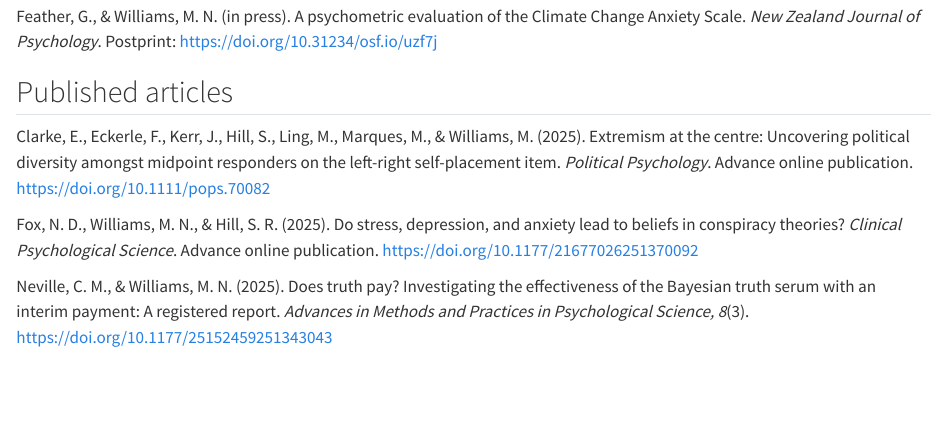
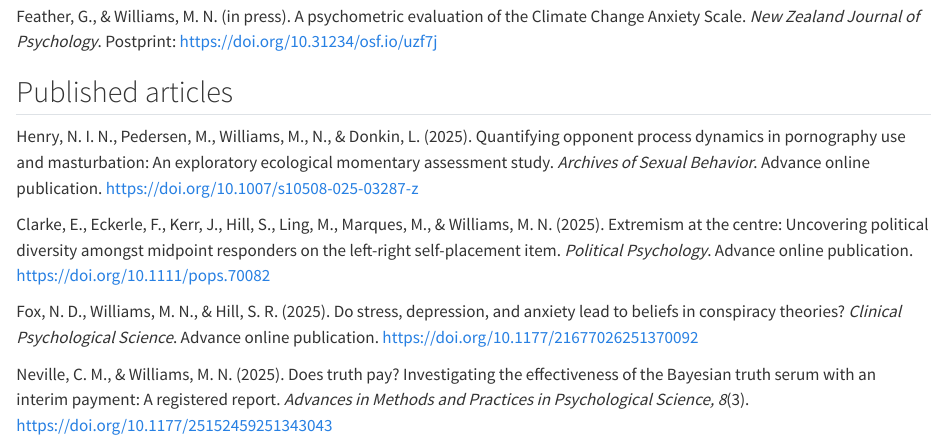
Before and after one commit to mattnw/Matt-quarto-website, a Quarto document (about.qmd): the page in a window 1100 px wide, from 220 px down. Rendered offline with R 4.5, knitr and Pandoc in place of Quarto, with nearby package versions.

Commit message:
added nathan ema article

```diff
--- a/about.qmd
+++ b/about.qmd
@@ -10,7 +10,9 @@ Feather, G., & Williams, M. N. (in press). A psychometric evaluation of the Clim
 
 ## Published articles
 
-Clarke, E., Eckerle, F., Kerr, J., Hill, S., Ling, M., Marques, M., & Williams, M. (2025). Extremism at the centre: Uncovering political diversity amongst midpoint responders on the left-right self-placement item. *Political Psychology*. Advance online publication. <https://doi.org/10.1111/pops.70082>
+Henry, N. I. N., Pedersen, M., Williams, M., N., & Donkin, L. (2025). Quantifying opponent process dynamics in pornography use and masturbation: An exploratory ecological momentary assessment study. *Archives of Sexual Behavior*. Advance online publication. <https://doi.org/10.1007/s10508-025-03287-z>
+
+Clarke, E., Eckerle, F., Kerr, J., Hill, S., Ling, M., Marques, M., & Williams, M. N. (2025). Extremism at the centre: Uncovering political diversity amongst midpoint responders on the left-right self-placement item. *Political Psychology*. Advance online publication. <https://doi.org/10.1111/pops.70082>
 
 Fox, N. D., Williams, M. N., & Hill, S. R. (2025). Do stress, depression, and anxiety lead to beliefs in conspiracy theories? *Clinical Psychological Science*. Advance online publication. <https://doi.org/10.1177/21677026251370092>
 
```
Also changed, not shown: .quarto/idx/about.qmd.json, 4 other files.
